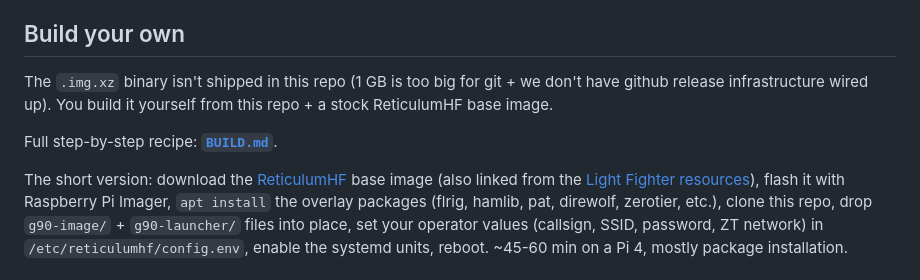
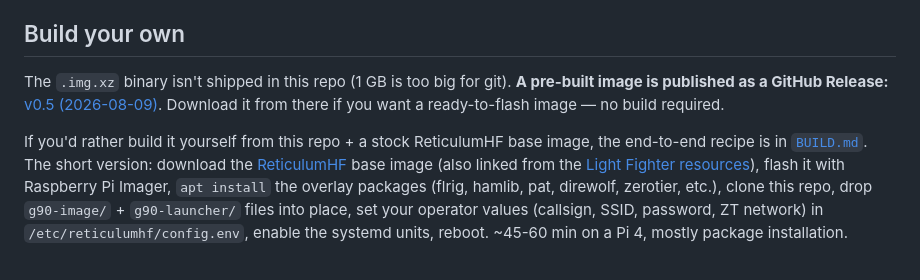
Before and after one commit to smeshT/reticulumpi, a Markdown page: README.md, the part around the change. GitHub-like rendering.

```diff
--- a/README.md
+++ b/README.md
@@ -17,13 +17,14 @@ Built with much AI assistance; Openclaw and Minimax M3
 ## Build your own
 
 The `.img.xz` binary isn't shipped in this repo (1 GB is too big
-for git + we don't have github release infrastructure wired up).
-You build it yourself from this repo + a stock ReticulumHF base
-image.
+for git). **A pre-built image is published as a GitHub Release:**
+[v0.5 (2026-08-09)](https://github.com/smeshT/reticulumpi/releases/tag/v0.5).
+Download it from there if you want a ready-to-flash image — no
+build required.
 
-Full step-by-step recipe: **[`BUILD.md`](BUILD.md)**.
-
-The short version: download the
+If you'd rather build it yourself from this repo + a stock
+ReticulumHF base image, the end-to-end recipe is in
+[`BUILD.md`](BUILD.md). The short version: download the
 [ReticulumHF](https://github.com/LFManifesto/ReticulumHF/releases/)
 base image (also linked from the
 [Light Fighter resources](https://lightfightermanifesto.org/resources/)),
```
Also changed, not shown: BUILD.md (+6 -0 lines), releases/2026-08-09-post-pi5-firstboot/NOTES.md (+34 -8 lines).
